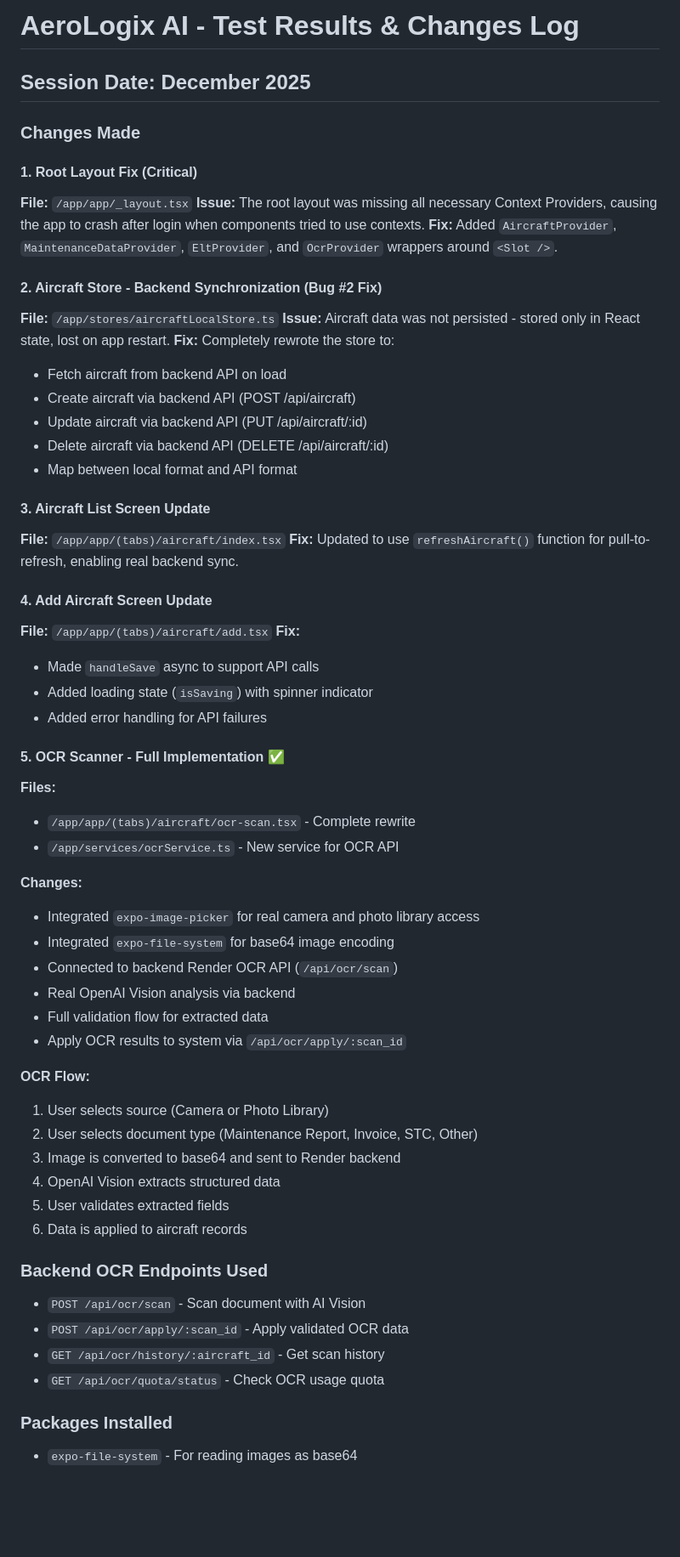
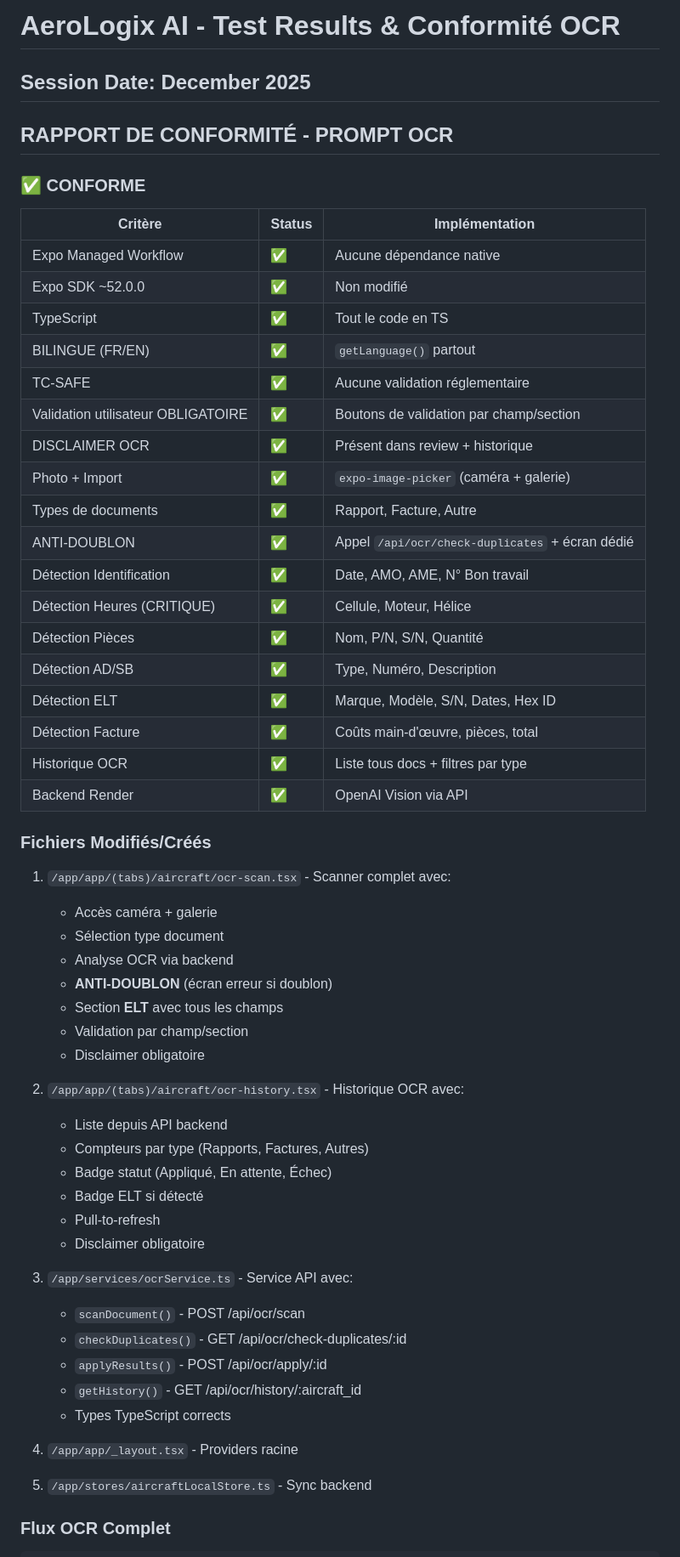
Before and after one commit to ralphi22/aerologix-ios-sdk52, a Markdown page: test_result.md, the part around one of its changes. Shown at 85% size. Rendered like a GitHub page; blank space fills up the shorter version.

Commit message:
auto-commit for 95d71ef3-bdce-4226-b532-8ba5e006131c

```diff
--- a/test_result.md
+++ b/test_result.md
@@ -1,62 +1,61 @@
-# AeroLogix AI - Test Results & Changes Log
+# AeroLogix AI - Test Results & Conformité OCR
 
 ## Session Date: December 2025
 
-### Changes Made
+## RAPPORT DE CONFORMITÉ - PROMPT OCR
 
-#### 1. Root Layout Fix (Critical)
-**File:** `/app/app/_layout.tsx`
-**Issue:** The root layout was missing all necessary Context Providers, causing the app to crash after login when components tried to use contexts.
-**Fix:** Added `AircraftProvider`, `MaintenanceDataProvider`, `EltProvider`, and `OcrProvider` wrappers around `<Slot />`.
+### ✅ CONFORME
 
-#### 2. Aircraft Store - Backend Synchronization (Bug #2 Fix)
-**File:** `/app/stores/aircraftLocalStore.ts`
-**Issue:** Aircraft data was not persisted - stored only in React state, lost on app restart.
-**Fix:** Completely rewrote the store to:
-- Fetch aircraft from backend API on load
-- Create aircraft via backend API (POST /api/aircraft)
-- Update aircraft via backend API (PUT /api/aircraft/:id)
-- Delete aircraft via backend API (DELETE /api/aircraft/:id)
-- Map between local format and API format
+| Critère | Status | Implémentation |
+|---------|--------|----------------|
+| Expo Managed Workflow | ✅ | Aucune dépendance native |
+| Expo SDK ~52.0.0 | ✅ | Non modifié |
+| TypeScript | ✅ | Tout le code en TS |
+| BILINGUE (FR/EN) | ✅ | `getLanguage()` partout |
+| TC-SAFE | ✅ | Aucune validation réglementaire |
+| Validation utilisateur OBLIGATOIRE | ✅ | Boutons de validation par champ/section |
+| DISCLAIMER OCR | ✅ | Présent dans review + historique |
+| Photo + Import | ✅ | `expo-image-picker` (caméra + galerie) |
+| Types de documents | ✅ | Rapport, Facture, Autre |
+| ANTI-DOUBLON | ✅ | Appel `/api/ocr/check-duplicates` + écran dédié |
+| Détection Identification | ✅ | Date, AMO, AME, N° Bon travail |
+| Détection Heures (CRITIQUE) | ✅ | Cellule, Moteur, Hélice |
+| Détection Pièces | ✅ | Nom, P/N, S/N, Quantité |
+| Détection AD/SB | ✅ | Type, Numéro, Description |
+| Détection ELT | ✅ | Marque, Modèle, S/N, Dates, Hex ID |
+| Détection Facture | ✅ | Coûts main-d'œuvre, pièces, total |
+| Historique OCR | ✅ | Liste tous docs + filtres par type |
+| Backend Render | ✅ | OpenAI Vision via API |
 
-#### 3. Aircraft List Screen Update
-**File:** `/app/app/(tabs)/aircraft/index.tsx`
-**Fix:** Updated to use `refreshAircraft()` function for pull-to-refresh, enabling real backend sync.
+### Fichiers Modifiés/Créés
 
-#### 4. Add Aircraft Screen Update
-**File:** `/app/app/(tabs)/aircraft/add.tsx`
-**Fix:**
-- Made `handleSave` async to support API calls
-- Added loading state (`isSaving`) with spinner indicator
-- Added error handling for API failures
+1. `/app/app/(tabs)/aircraft/ocr-scan.tsx` - Scanner complet avec:
+   - Accès caméra + galerie
+   - Sélection type document
+   - Analyse OCR via backend
+   - **ANTI-DOUBLON** (écran erreur si doublon)
+   - Section **ELT** avec tous les champs
+   - Validation par champ/section
+   - Disclaimer obligatoire
 
-#### 5. OCR Scanner - Full Implementation ✅
-**Files:**
-- `/app/app/(tabs)/aircraft/ocr-scan.tsx` - Complete rewrite
-- `/app/services/ocrService.ts` - New service for OCR API
+2. `/app/app/(tabs)/aircraft/ocr-history.tsx` - Historique OCR avec:
+   - Liste depuis API backend
+   - Compteurs par type (Rapports, Factures, Autres)
+   - Badge statut (Appliqué, En attente, Échec)
+   - Badge ELT si détecté
+   - Pull-to-refresh
+   - Disclaimer obligatoire
 
-**Changes:**
-- Integrated `expo-image-picker` for real camera and photo library access
-- Integrated `expo-file-system` for base64 image encoding
-- Connected to backend Render OCR API (`/api/ocr/scan`)
-- Real OpenAI Vision analysis via backend
-- Full validation flow for extracted data
-- Apply OCR results to system via `/api/ocr/apply/:scan_id`
+3. `/app/services/ocrService.ts` - Service API avec:
+   - `scanDocument()` - POST /api/ocr/scan
+   - `checkDuplicates()` - GET /api/ocr/check-duplicates/:id
+   - `applyResults()` - POST /api/ocr/apply/:id
+   - `getHistory()` - GET /api/ocr/history/:aircraft_id
+   - Types TypeScript corrects
 
-**OCR Flow:**
-1. User selects source (Camera or Photo Library)
-2. User selects document type (Maintenance Report, Invoice, STC, Other)
-3. Image is converted to base64 and sent to Render backend
-4. OpenAI Vision extracts structured data
-5. User validates extracted fields
-6. Data is applied to aircraft records
+4. `/app/app/_layout.tsx` - Providers racine
 
-### Backend OCR Endpoints Used
-- `POST /api/ocr/scan` - Scan document with AI Vision
-- `POST /api/ocr/apply/:scan_id` - Apply validated OCR data
-- `GET /api/ocr/history/:aircraft_id` - Get scan history
-- `GET /api/ocr/quota/status` - Check OCR usage quota
+5. `/app/stores/aircraftLocalStore.ts` - Sync backend
 
-### Packages Installed
-- `expo-file-system` - For reading images as base64
+### Flux OCR Complet
 
```
Also changed, not shown: other parts of test_result.md (+24 -32 lines).
